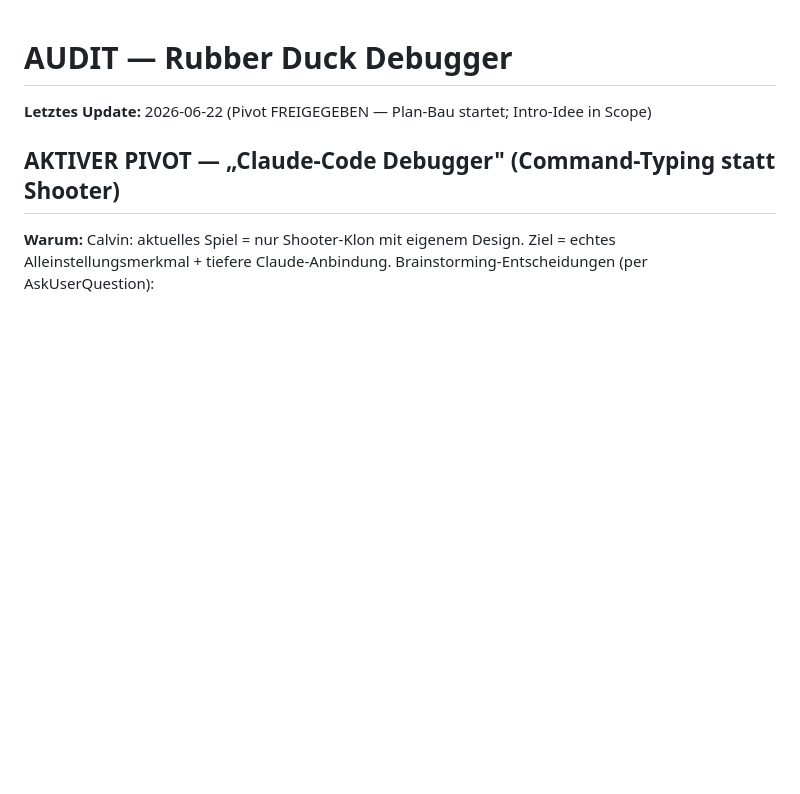
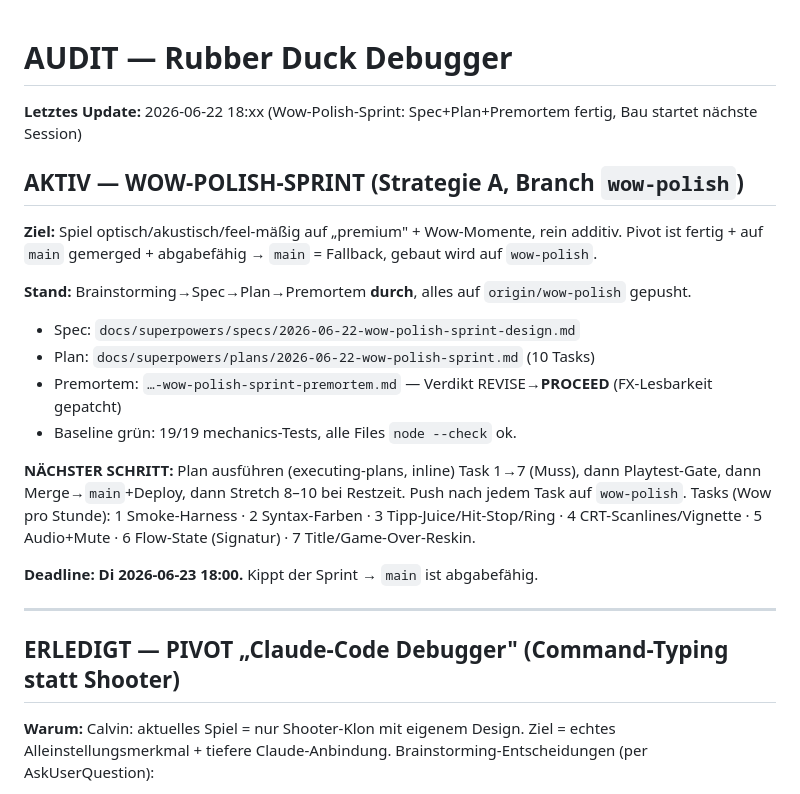
Before and after one commit to calvinkulikov-crypto/rubber-duck-debugger, a Markdown page: AUDIT.md, the part around the change. GitHub-like rendering; blank space fills up the shorter version.

Commit message:
docs(audit): Wow-Polish-Sprint als aktiver Stand, Pivot als erledigt markiert
Session-Kontinuität: Stand/nächster Schritt/Deadline für neue Session.

Co-Authored-By: Claude Opus 4.8 (1M context) <noreply@anthropic.com>

```diff
--- a/AUDIT.md
+++ b/AUDIT.md
@@ -1,8 +1,28 @@
 # AUDIT — Rubber Duck Debugger
 
-**Letztes Update:** 2026-06-22 (Pivot FREIGEGEBEN — Plan-Bau startet; Intro-Idee in Scope)
+**Letztes Update:** 2026-06-22 18:xx (Wow-Polish-Sprint: Spec+Plan+Premortem fertig, Bau startet nächste Session)
 
-## AKTIVER PIVOT — „Claude-Code Debugger" (Command-Typing statt Shooter)
+## AKTIV — WOW-POLISH-SPRINT (Strategie A, Branch `wow-polish`)
+
+**Ziel:** Spiel optisch/akustisch/feel-mäßig auf „premium" + Wow-Momente, rein additiv. Pivot ist
+fertig + auf `main` gemerged + abgabefähig → `main` = Fallback, gebaut wird auf `wow-polish`.
+
+**Stand:** Brainstorming→Spec→Plan→Premortem **durch**, alles auf `origin/wow-polish` gepusht.
+- Spec: `docs/superpowers/specs/2026-06-22-wow-polish-sprint-design.md`
+- Plan: `docs/superpowers/plans/2026-06-22-wow-polish-sprint.md` (10 Tasks)
+- Premortem: `…-wow-polish-sprint-premortem.md` — Verdikt REVISE→**PROCEED** (FX-Lesbarkeit gepatcht)
+- Baseline grün: 19/19 mechanics-Tests, alle Files `node --check` ok.
+
+**NÄCHSTER SCHRITT:** Plan ausführen (executing-plans, inline) Task 1→7 (Muss), dann Playtest-Gate,
+dann Merge→`main`+Deploy, dann Stretch 8–10 bei Restzeit. Push nach jedem Task auf `wow-polish`.
+Tasks (Wow pro Stunde): 1 Smoke-Harness · 2 Syntax-Farben · 3 Tipp-Juice/Hit-Stop/Ring ·
+4 CRT-Scanlines/Vignette · 5 Audio+Mute · 6 Flow-State (Signatur) · 7 Title/Game-Over-Reskin.
+
+**Deadline: Di 2026-06-23 18:00.** Kippt der Sprint → `main` ist abgabefähig.
+
+---
+
+## ERLEDIGT — PIVOT „Claude-Code Debugger" (Command-Typing statt Shooter)
 
 **Warum:** Calvin: aktuelles Spiel = nur Shooter-Klon mit eigenem Design. Ziel = echtes
 Alleinstellungsmerkmal + tiefere Claude-Anbindung. Brainstorming-Entscheidungen (per AskUserQuestion):
```
